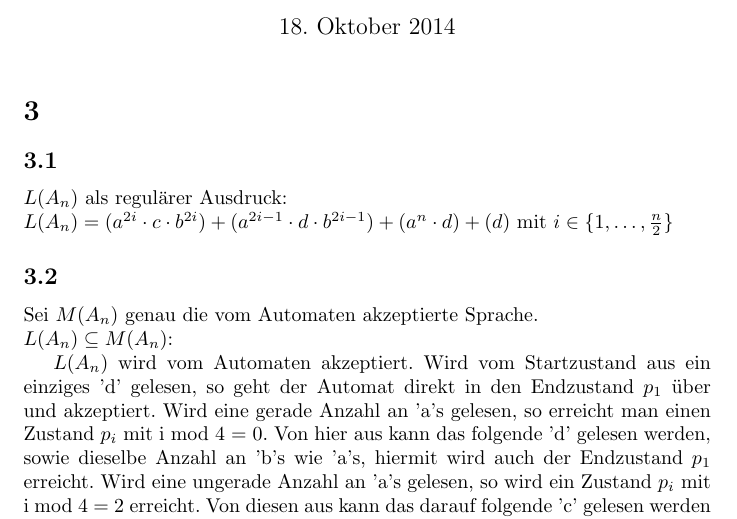
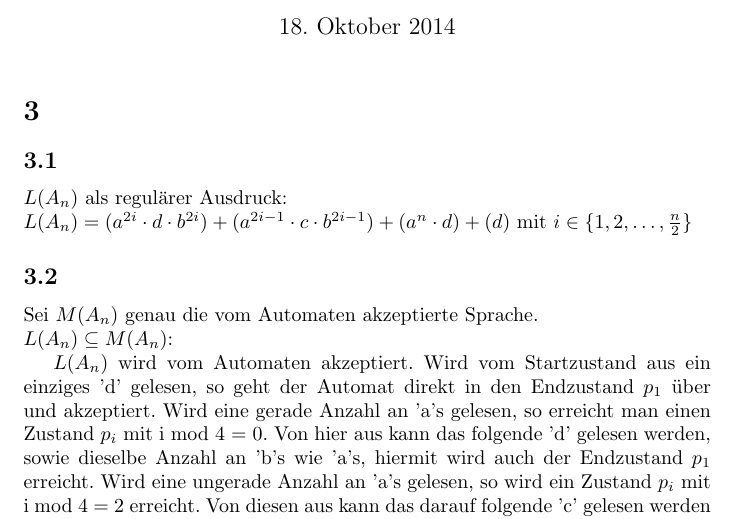
Before and after one commit to osengpiel/FGI2, a LaTeX document (1/Aufgabenblatt1.tex): part of page 1 of 4, cut so that both start at the same text. Compiled offline with pdfLaTeX.

Commit message:
bugfix
In 1.3.1 waren c & d vertauscht

```diff
--- a/1/Aufgabenblatt1.tex
+++ b/1/Aufgabenblatt1.tex
@@ -18,8 +18,8 @@ Krempels, 6YYYYYY}
 \section{}
 \subsection{}
 $L(A_n)$ als regulärer Ausdruck: \\
-$L(A_n) = (a^{2i}\cdot c\cdot b^{2i}) + (a^{2i-1}\cdot d\cdot
-b^{2i-1}) + (a^{n}\cdot d) + (d)$ mit $i \in \{1, \dots, \frac{n}{2}
+$L(A_n) = (a^{2i}\cdot d\cdot b^{2i}) + (a^{2i-1}\cdot c\cdot
+b^{2i-1}) + (a^{n}\cdot d) + (d)$ mit $i \in \{1, 2, \dots, \frac{n}{2}
 \}$
 
 \subsection{}
```
Also changed, not shown: 1/Aufgabenblatt1.pdf.
